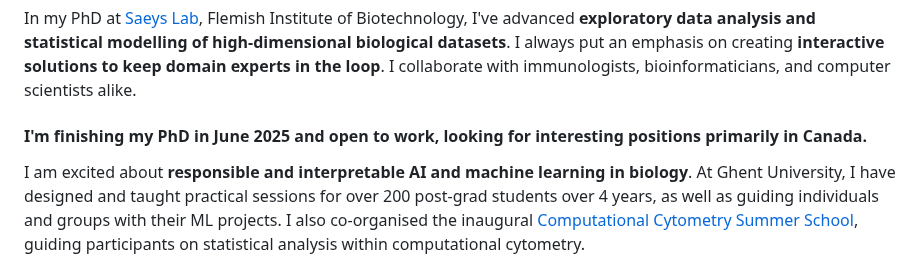
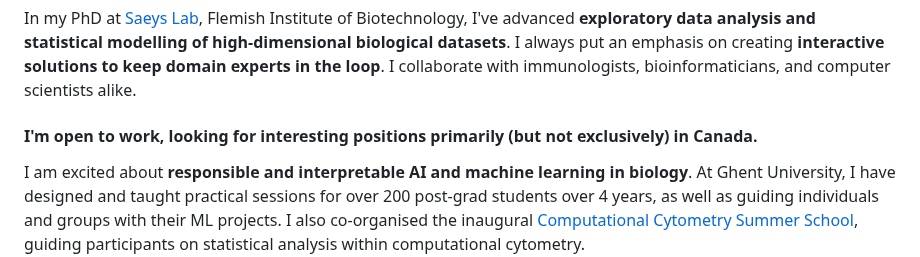
Before and after one commit to davnovak/davnovak.github.io, a Markdown page: README.md, the part around the change. GitHub-like rendering.

Commit message:
Update text

```diff
--- a/README.md
+++ b/README.md
@@ -8,7 +8,7 @@ I have a track record in algorithm development as well as more data-driven analy
 I always put an emphasis on creating <strong>interactive solutions to keep domain experts in the loop</strong>.
 I collaborate with immunologists, bioinformaticians, and computer scientists alike.</p>
 
-<h4>I'm finishing my PhD in June 2025 and open to work, looking for interesting positions primarily in Canada.</h4>
+<h4>I'm open to work, looking for interesting positions primarily (but not exclusively) in Canada.</h4>
 
 <p>I am excited about <strong>responsible and interpretable AI and machine learning in biology</strong>.
 At Ghent University, I have designed and taught practical sessions for over 200 post-grad students over 4 years, as well as guiding individuals and groups with their ML projects.
```
